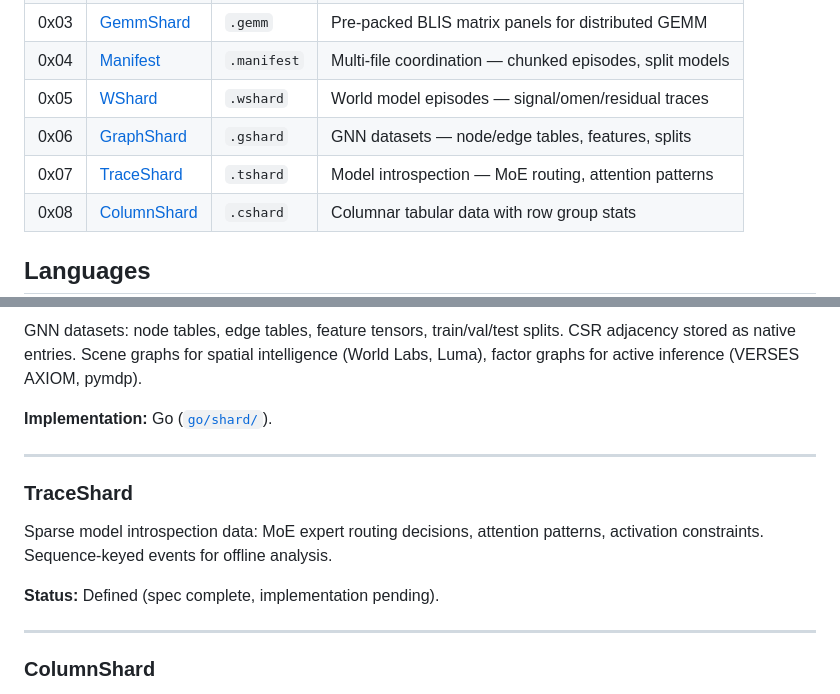
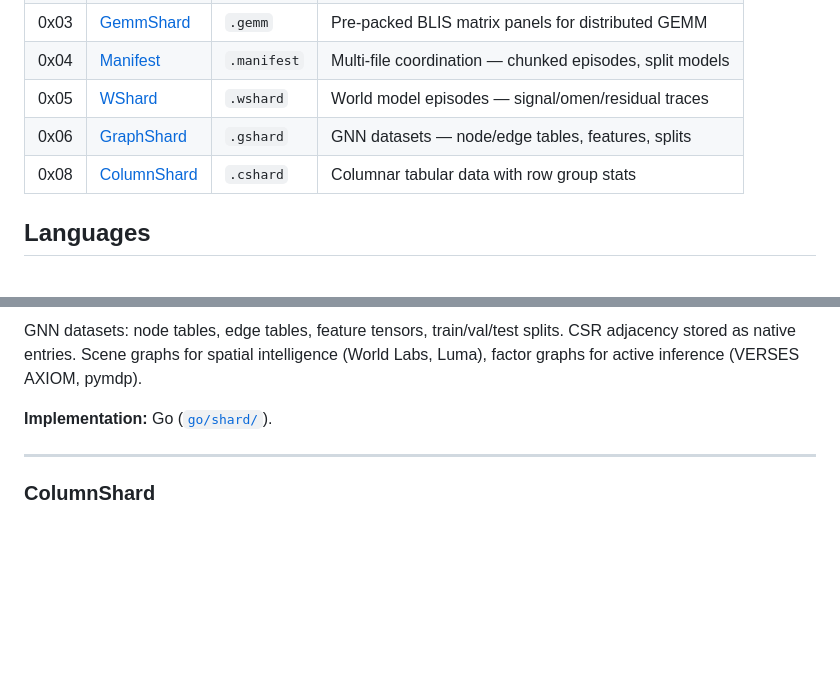
Before and after one commit to Neumenon/shard, a Markdown page: README.md, 2 parts joined by grey strips. Drawn GitHub-style; blank space fills up the shorter version.

Commit message:
docs: remove TraceShard (0x07) — unimplemented in any language
README listed 0x07 TraceShard with "Status: Defined (spec complete,
implementation pending)" but no language defines a constant for it, no
spec doc describes its layout, and no code path reads or writes it.
Presenting it as a shipped role in the table misleads readers. Remove
until there's a real implementation to point at.

Co-Authored-By: Claude Opus 4.6 <noreply@anthropic.com>

```diff
--- a/README.md
+++ b/README.md
@@ -22,7 +22,6 @@ One container format, one reader, one toolchain. The **role byte** in the header
 | 0x04 | [Manifest](#manifest) | `.manifest` | Multi-file coordination — chunked episodes, split models |
 | 0x05 | [WShard](#wshard) | `.wshard` | World model episodes — signal/omen/residual traces |
 | 0x06 | [GraphShard](#graphshard) | `.gshard` | GNN datasets — node/edge tables, features, splits |
-| 0x07 | [TraceShard](#traceshard) | `.tshard` | Model introspection — MoE routing, attention patterns |
 | 0x08 | [ColumnShard](#columnshard) | `.cshard` | Columnar tabular data with row group stats |
 
 ## Languages
@@ -219,14 +218,6 @@ GNN datasets: node tables, edge tables, feature tensors, train/val/test splits.
 
 ---
 
-### TraceShard
-
-Sparse model introspection data: MoE expert routing decisions, attention patterns, activation constraints. Sequence-keyed events for offline analysis.
-
-**Status:** Defined (spec complete, implementation pending).
-
----
-
 ### ColumnShard
 
 Columnar tabular data with row group statistics and predicate pushdown. Column chunks with per-column encoding headers and min/max/null stats.
```
